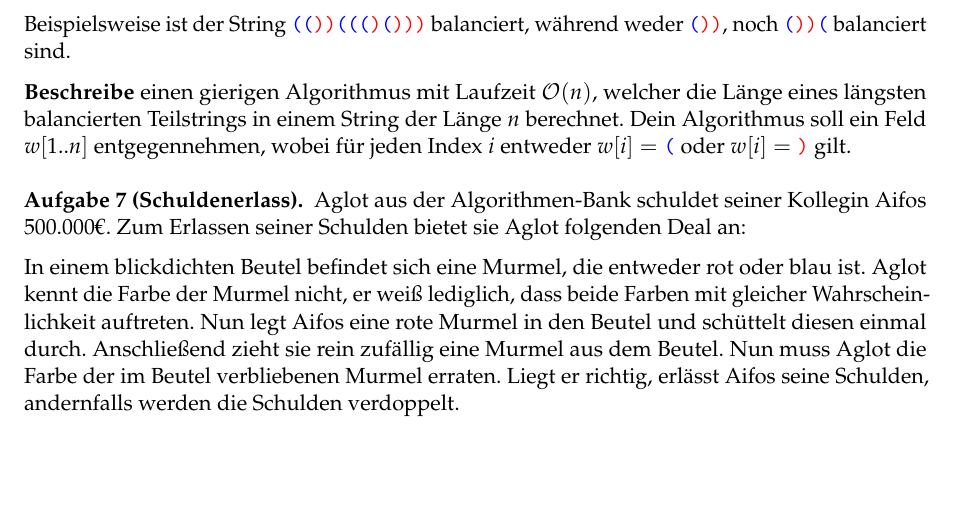
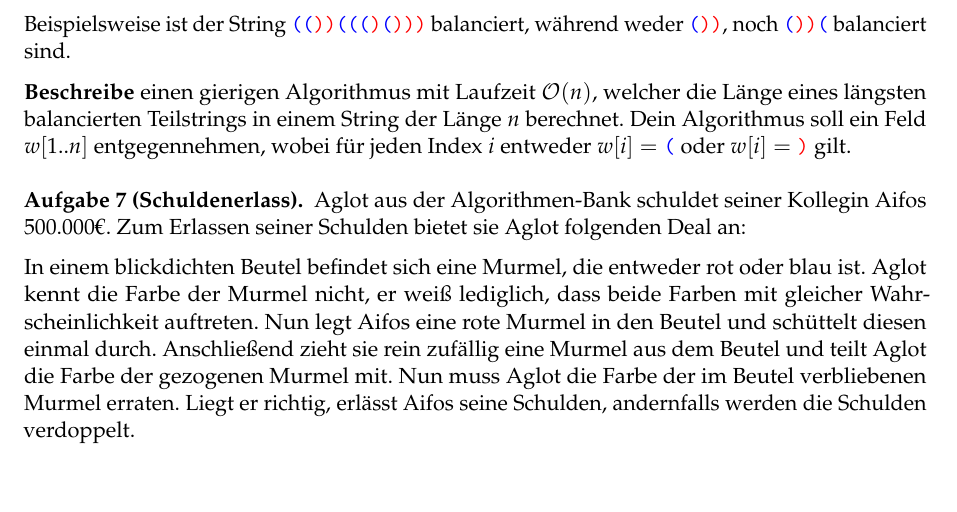
Before and after one commit to goethe-tcs/algo1-exercises, a LaTeX document (greedyalgorithms-wochenplan.tex): part of page 3 of 4, cut so that both start at the same text. Compiled offline with pdfLaTeX.

Commit message:
kleine änderungen

```diff
--- a/greedyalgorithms-wochenplan.tex
+++ b/greedyalgorithms-wochenplan.tex
@@ -134,7 +134,7 @@ Lies E Kapitel 4 und schau das Video der Woche.
     In einem blickdichten Beutel befindet sich eine Murmel, die entweder rot oder blau ist.
     Aglot kennt die Farbe der Murmel nicht, er weiß lediglich, dass beide Farben mit gleicher Wahrscheinlichkeit auftreten.
     Nun legt Aifos eine rote Murmel in den Beutel und schüttelt diesen einmal durch.
-    Anschließend zieht sie rein zufällig eine Murmel aus dem Beutel.
+    Anschließend zieht sie rein zufällig eine Murmel aus dem Beutel und teilt Aglot die Farbe der gezogenen Murmel mit.
     Nun muss Aglot die Farbe der im Beutel verbliebenen Murmel erraten.
     Liegt er richtig, erlässt Aifos seine Schulden, andernfalls werden die Schulden verdoppelt.
 
```
Also changed, not shown: greedyalgorithms-wochenplan.tex (2 more changed lines).
